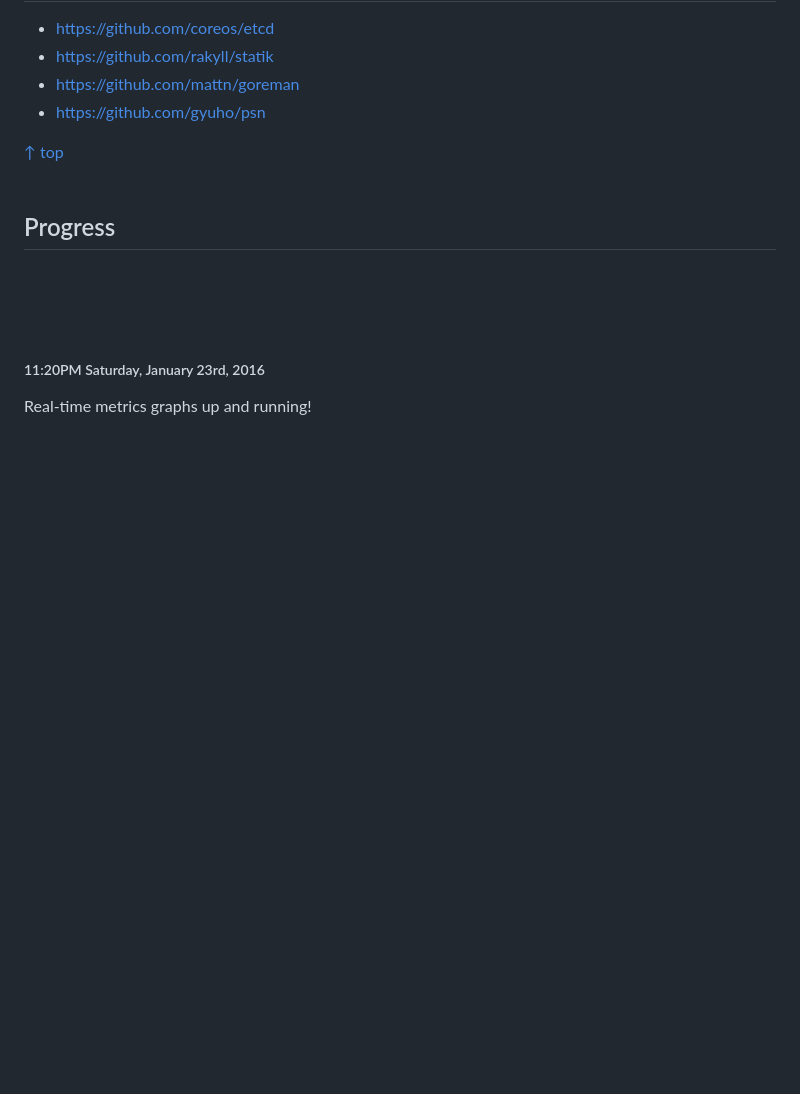
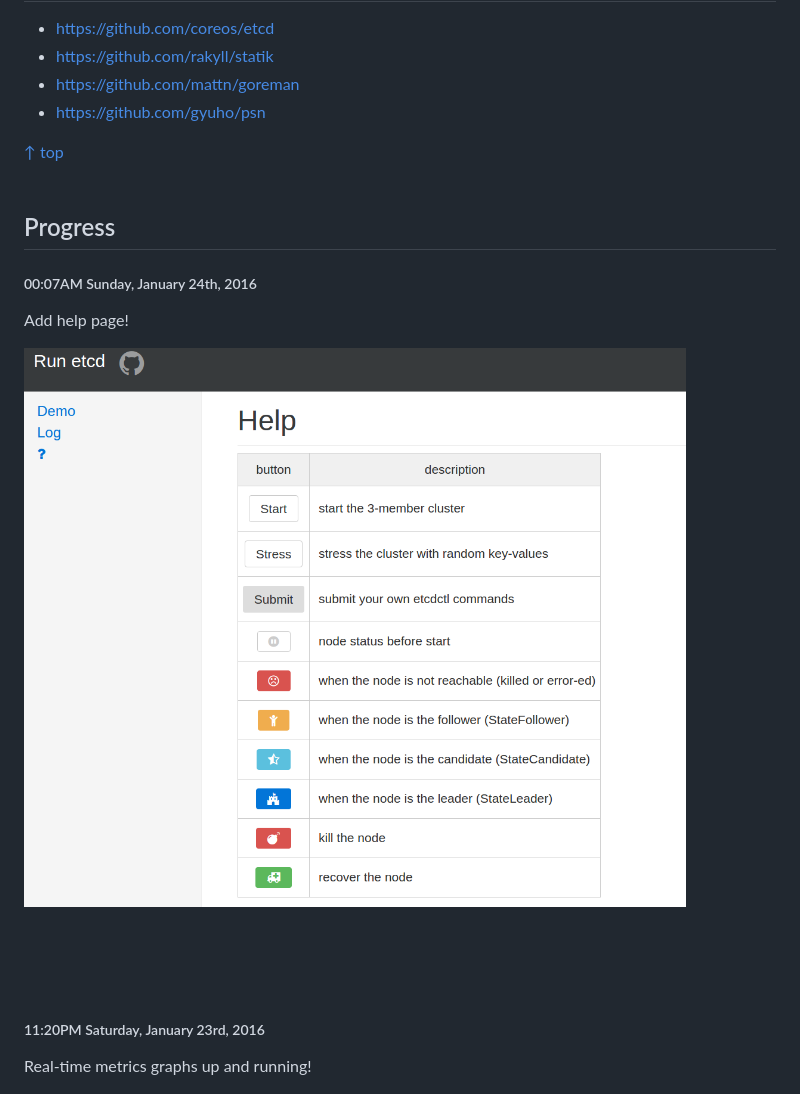
Before and after one commit to mkobar/runetcd, a Markdown page: README.md, the part around the change. Rendered like a GitHub page; pictures changed too: changelogs/changelogs_04.png (added); blank space fills up the shorter version.

Commit message:
*: add help page

```diff
--- a/README.md
+++ b/README.md
@@ -81,6 +81,12 @@ You can use this as an `etcd` dashboard:
 
 ## Progress
 
+##### 00:07AM Sunday, January 24th, 2016
+
+Add help page!
+
+![changelogs_04](./changelogs/changelogs_04.png)
+
 <br><br><br>
 ##### 11:20PM Saturday, January 23rd, 2016
 
```
Also changed, not shown: 1 other file.
